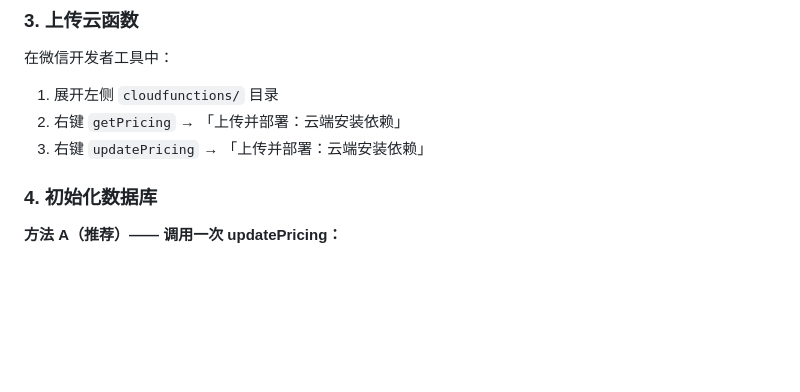
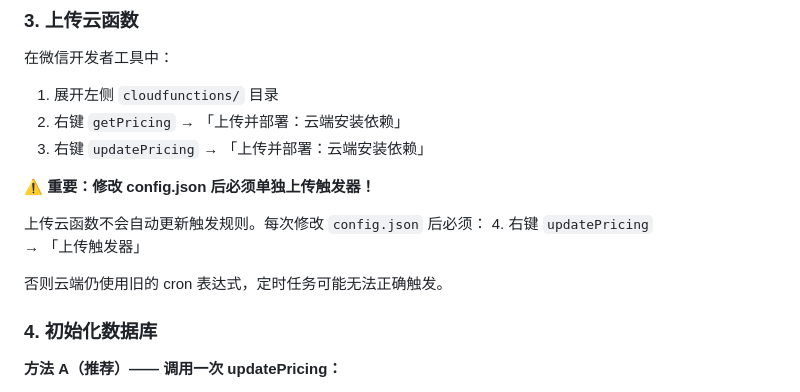
Before and after one commit to ltcsky2000/llm-pricing-miniapp, a Markdown page: CLOUD_DEPLOY.md, the part around the change. Drawn GitHub-style; blank space fills up the shorter version.

Commit message:
docs: 补充上传触发器步骤，防止遗漏导致定时任务不生效

```diff
--- a/CLOUD_DEPLOY.md
+++ b/CLOUD_DEPLOY.md
@@ -52,6 +52,13 @@ wx.cloud.init({
 1. 展开左侧 `cloudfunctions/` 目录
 2. 右键 `getPricing` → 「上传并部署：云端安装依赖」
 3. 右键 `updatePricing` → 「上传并部署：云端安装依赖」
+
+**⚠️ 重要：修改 config.json 后必须单独上传触发器！**
+
+上传云函数不会自动更新触发规则。每次修改 `config.json` 后必须：
+4. 右键 `updatePricing` → 「上传触发器」
+
+否则云端仍使用旧的 cron 表达式，定时任务可能无法正确触发。
 
 ### 4. 初始化数据库
 
```
